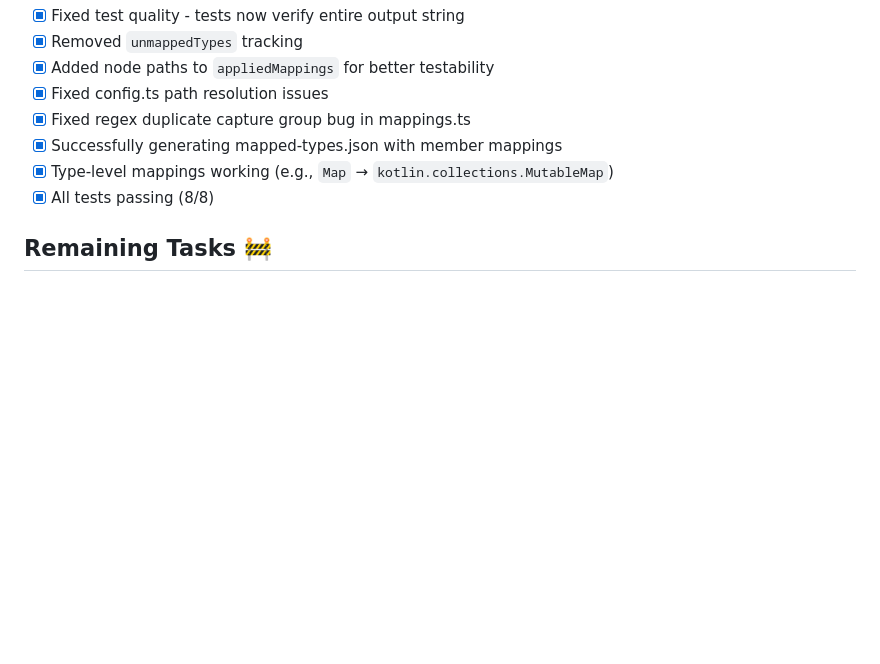
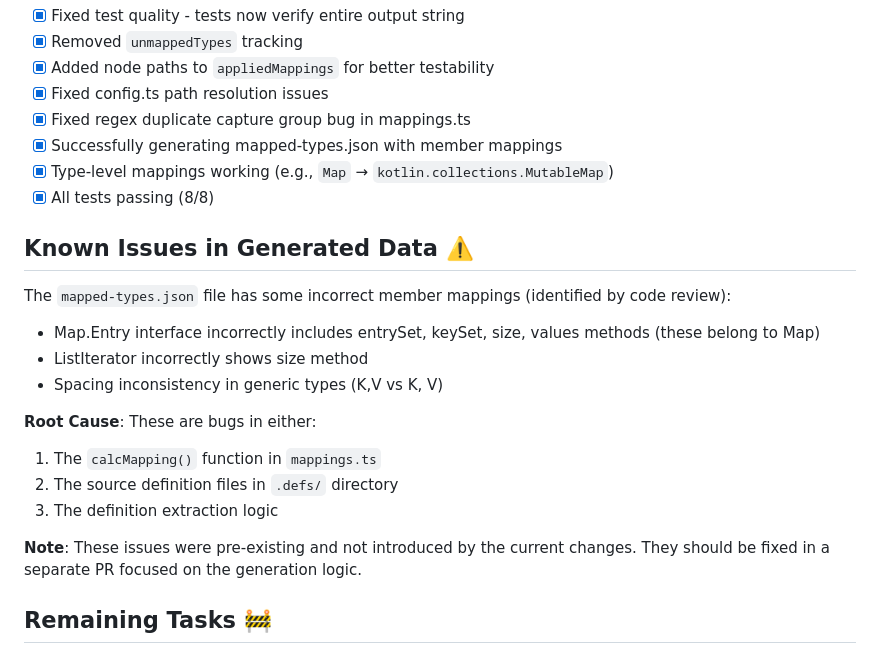
Before and after one commit to hax/kotlin-java-mapped-types, a Markdown page: REMAINING_WORK.md, the part around the change. Rendered like a GitHub page; blank space fills up the shorter version.

Commit message:
Document known issues in generated mapped-types.json
Added notes about pre-existing bugs in generated JSON:
- Incorrect member mappings for Map.Entry
- Issues likely in calcMapping() or source definitions
- Out of scope for current PR (addressing PR #27 comments)

Co-authored-by: hax <159840+hax@users.noreply.github.com>

```diff
--- a/REMAINING_WORK.md
+++ b/REMAINING_WORK.md
@@ -9,6 +9,20 @@
 - [x] Successfully generating mapped-types.json with member mappings
 - [x] Type-level mappings working (e.g., `Map` → `kotlin.collections.MutableMap`)
 - [x] All tests passing (8/8)
+
+## Known Issues in Generated Data ⚠️
+
+The `mapped-types.json` file has some incorrect member mappings (identified by code review):
+- Map.Entry interface incorrectly includes entrySet, keySet, size, values methods (these belong to Map)
+- ListIterator incorrectly shows size method
+- Spacing inconsistency in generic types (K,V vs K, V)
+
+**Root Cause**: These are bugs in either:
+1. The `calcMapping()` function in `mappings.ts`
+2. The source definition files in `.defs/` directory
+3. The definition extraction logic
+
+**Note**: These issues were pre-existing and not introduced by the current changes. They should be fixed in a separate PR focused on the generation logic.
 
 ## Remaining Tasks 🚧
 
```
